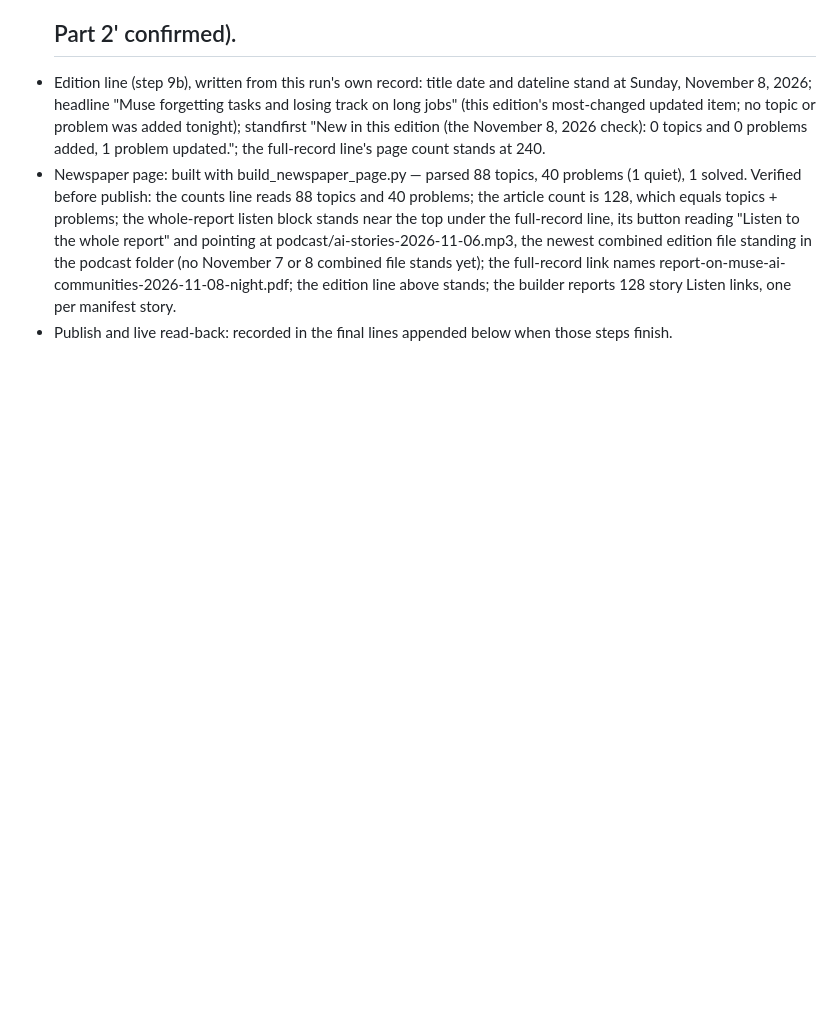
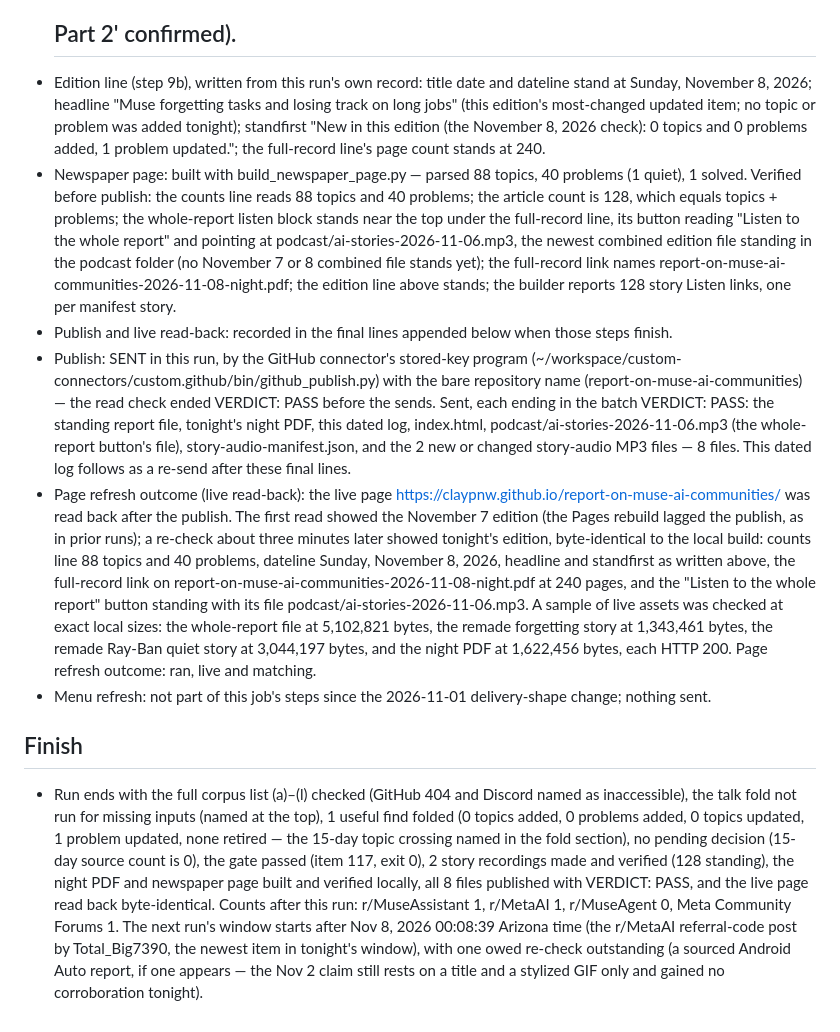
Before and after one commit to claypnw/report-on-muse-ai-communities, a Markdown page: 2026-11-08.md, the part around the change. GitHub-like rendering; blank space fills up the shorter version.

Commit message:
AI community report — November 8, 2026 dated log final lines

```diff
--- a/2026-11-08.md
+++ b/2026-11-08.md
@@ -68,3 +68,9 @@ Browser pass: live browser in my browser inside Muse, pass ran 2026-11-08 00:11
 - Edition line (step 9b), written from this run's own record: title date and dateline stand at Sunday, November 8, 2026; headline "Muse forgetting tasks and losing track on long jobs" (this edition's most-changed updated item; no topic or problem was added tonight); standfirst "New in this edition (the November 8, 2026 check): 0 topics and 0 problems added, 1 problem updated."; the full-record line's page count stands at 240.
 - Newspaper page: built with build_newspaper_page.py — parsed 88 topics, 40 problems (1 quiet), 1 solved. Verified before publish: the counts line reads 88 topics and 40 problems; the article count is 128, which equals topics + problems; the whole-report listen block stands near the top under the full-record line, its button reading "Listen to the whole report" and pointing at podcast/ai-stories-2026-11-06.mp3, the newest combined edition file standing in the podcast folder (no November 7 or 8 combined file stands yet); the full-record link names report-on-muse-ai-communities-2026-11-08-night.pdf; the edition line above stands; the builder reports 128 story Listen links, one per manifest story.
 - Publish and live read-back: recorded in the final lines appended below when those steps finish.
+- Publish: SENT in this run, by the GitHub connector's stored-key program (~/workspace/custom-connectors/custom.github/bin/github_publish.py) with the bare repository name (report-on-muse-ai-communities) — the read check ended VERDICT: PASS before the sends. Sent, each ending in the batch VERDICT: PASS: the standing report file, tonight's night PDF, this dated log, index.html, podcast/ai-stories-2026-11-06.mp3 (the whole-report button's file), story-audio-manifest.json, and the 2 new or changed story-audio MP3 files — 8 files. This dated log follows as a re-send after these final lines.
+- Page refresh outcome (live read-back): the live page https://claypnw.github.io/report-on-muse-ai-communities/ was read back after the publish. The first read showed the November 7 edition (the Pages rebuild lagged the publish, as in prior runs); a re-check about three minutes later showed tonight's edition, byte-identical to the local build: counts line 88 topics and 40 problems, dateline Sunday, November 8, 2026, headline and standfirst as written above, the full-record link on report-on-muse-ai-communities-2026-11-08-night.pdf at 240 pages, and the "Listen to the whole report" button standing with its file podcast/ai-stories-2026-11-06.mp3. A sample of live assets was checked at exact local sizes: the whole-report file at 5,102,821 bytes, the remade forgetting story at 1,343,461 bytes, the remade Ray-Ban quiet story at 3,044,197 bytes, and the night PDF at 1,622,456 bytes, each HTTP 200. Page refresh outcome: ran, live and matching.
+- Menu refresh: not part of this job's steps since the 2026-11-01 delivery-shape change; nothing sent.
+
+## Finish
+- Run ends with the full corpus list (a)–(l) checked (GitHub 404 and Discord named as inaccessible), the talk fold not run for missing inputs (named at the top), 1 useful find folded (0 topics added, 0 problems added, 0 topics updated, 1 problem updated, none retired — the 15-day topic crossing named in the fold section), no pending decision (15-day source count is 0), the gate passed (item 117, exit 0), 2 story recordings made and verified (128 standing), the night PDF and newspaper page built and verified locally, all 8 files published with VERDICT: PASS, and the live page read back byte-identical. Counts after this run: r/MuseAssistant 1, r/MetaAI 1, r/MuseAgent 0, Meta Community Forums 1. The next run's window starts after Nov 8, 2026 00:08:39 Arizona time (the r/MetaAI referral-code post by Total_Big7390, the newest item in tonight's window), with one owed re-check outstanding (a sourced Android Auto report, if one appears — the Nov 2 claim still rests on a title and a stylized GIF only and gained no corroboration tonight).
```
